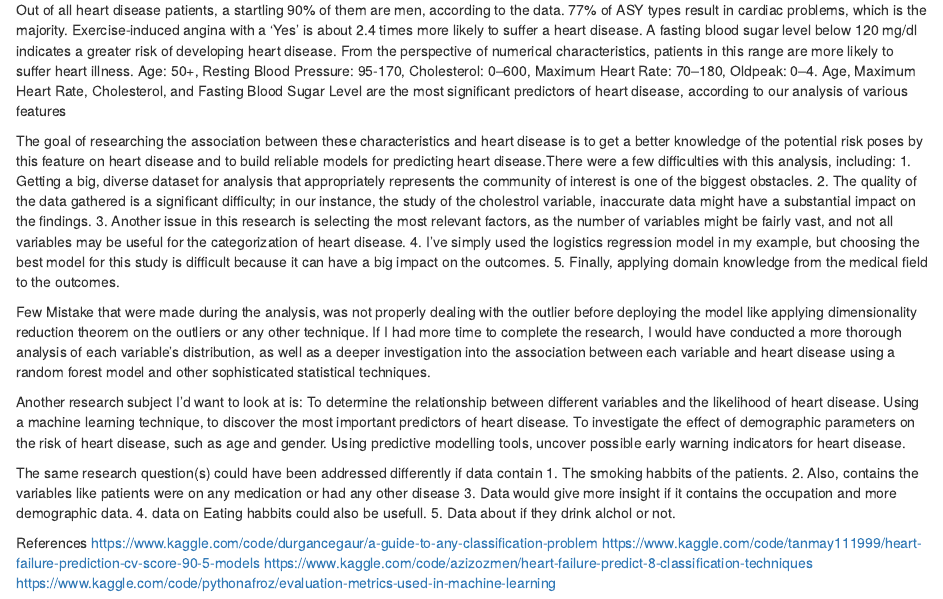
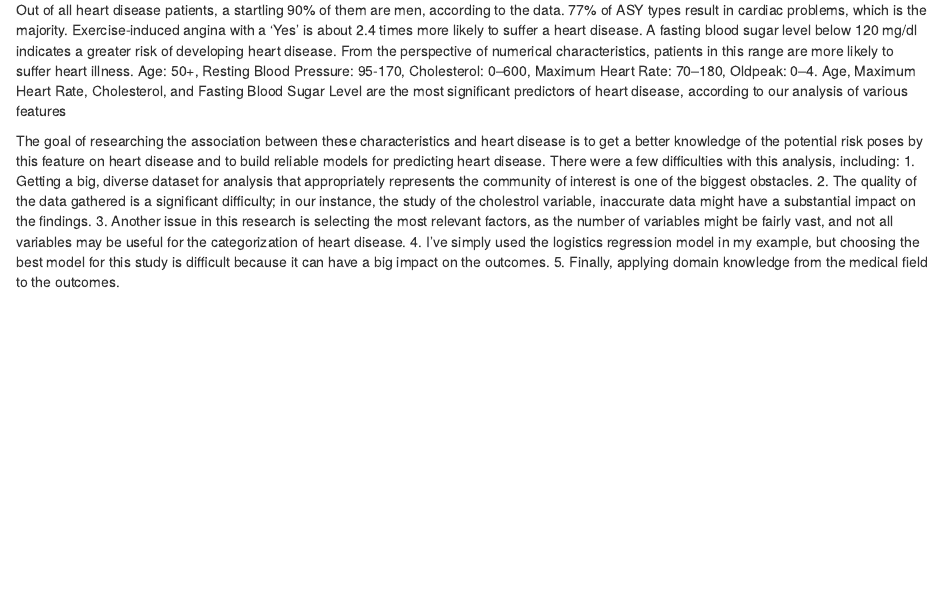
Before and after one commit to RoshanKa1234/Heart-Disease-Prediction, an R Markdown document (heart_R_project.Rmd): the page in a window 1100 px wide, from 6160 px down. Rendered offline with R 4.5, knitr and Pandoc, with nearby package versions; drawn as R Markdown's standard HTML page in place of the format the file asks for; code that draws random numbers runs with fixed seeds of ours; some code elsewhere in the file could not run offline.

Commit message:
Update heart_R_project.Rmd

```diff
--- a/heart_R_project.Rmd
+++ b/heart_R_project.Rmd
@@ -422,49 +422,13 @@ Oldpeak: 0--4. Age, Maximum Heart Rate, Cholesterol, and Fasting Blood
 Sugar Level are the most significant predictors of heart disease,
 according to our analysis of various features
 
-The goal of researching the association between these characteristics
-and heart disease is to get a better knowledge of the potential risk
-poses by this feature on heart disease and to build reliable models for
-predicting heart disease.There were a few difficulties with this
-analysis, including: 1. Getting a big, diverse dataset for analysis that
-appropriately represents the community of interest is one of the biggest
-obstacles. 2. The quality of the data gathered is a significant
-difficulty; in our instance, the study of the cholestrol variable,
-inaccurate data might have a substantial impact on the findings. 3.
-Another issue in this research is selecting the most relevant factors,
-as the number of variables might be fairly vast, and not all variables
-may be useful for the categorization of heart disease. 4. I've simply
-used the logistics regression model in my example, but choosing the best
-model for this study is difficult because it can have a big impact on
-the outcomes. 5. Finally, applying domain knowledge from the medical
-field to the outcomes.
-
-Few Mistake that were made during the analysis, was not properly dealing
-with the outlier before deploying the model like applying dimensionality
-reduction theorem on the outliers or any other technique. If I had more
-time to complete the research, I would have conducted a more thorough
-analysis of each variable's distribution, as well as a deeper
-investigation into the association between each variable and heart
-disease using a random forest model and other sophisticated statistical
-techniques.
-
-Another research subject I'd want to look at is: To determine the
-relationship between different variables and the likelihood of heart
-disease. Using a machine learning technique, to discover the most
-important predictors of heart disease. To investigate the effect of
-demographic parameters on the risk of heart disease, such as age and
-gender. Using predictive modelling tools, uncover possible early warning
-indicators for heart disease.
-
-The same research question(s) could have been addressed differently if
-data contain 1. The smoking habbits of the patients. 2. Also, contains
-the variables like patients were on any medication or had any other
-disease 3. Data would give more insight if it contains the occupation
-and more demographic data. 4. data on Eating habbits could also be
-usefull. 5. Data about if they drink alchol or not.
-
-References
-<https://www.kaggle.com/code/durgancegaur/a-guide-to-any-classification-problem>
-<https://www.kaggle.com/code/tanmay111999/heart-failure-prediction-cv-score-90-5-models>
-<https://www.kaggle.com/code/azizozmen/heart-failure-predict-8-classification-techniques>
-<https://www.kaggle.com/code/pythonafroz/evaluation-metrics-used-in-machine-learning>
+The goal of researching the association between these characteristics and heart disease is to get a better knowledge of the potential risk
+poses by this feature on heart disease and to build reliable models for predicting heart disease.
+There were a few difficulties with this analysis, including:
+1. Getting a big, diverse dataset for analysis that appropriately represents the community of interest is one of the biggest obstacles.
+2. The quality of the data gathered is a significant difficulty; in our instance, the study of the cholestrol variable,
+inaccurate data might have a substantial impact on the findings.
+3. Another issue in this research is selecting the most relevant factors, as the number of variables might be fairly vast, and not all variables
+may be useful for the categorization of heart disease.
+4. I've simply used the logistics regression model in my example, but choosing the best model for this study is difficult because it can have a big impact on the outcomes.
+5. Finally, applying domain knowledge from the medical field to the outcomes.
```
